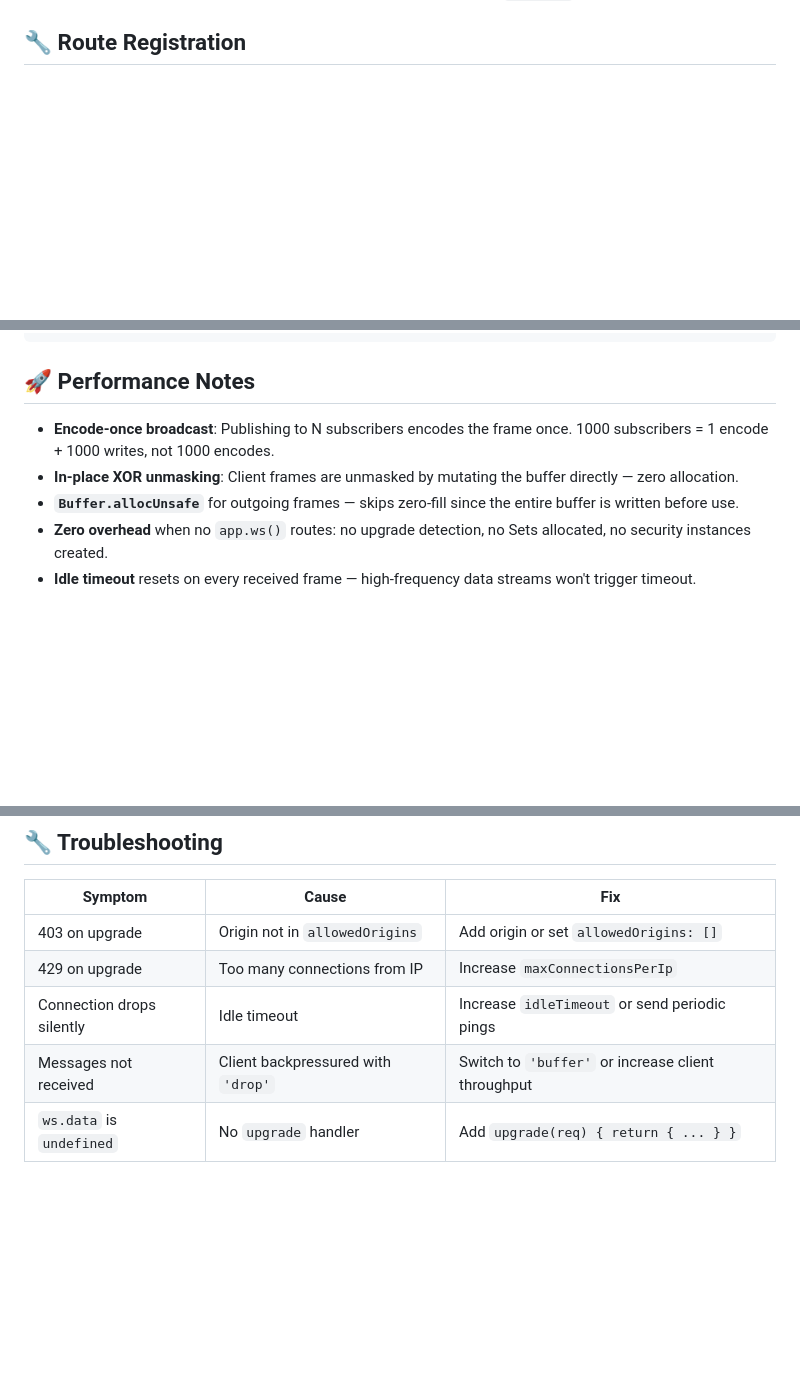
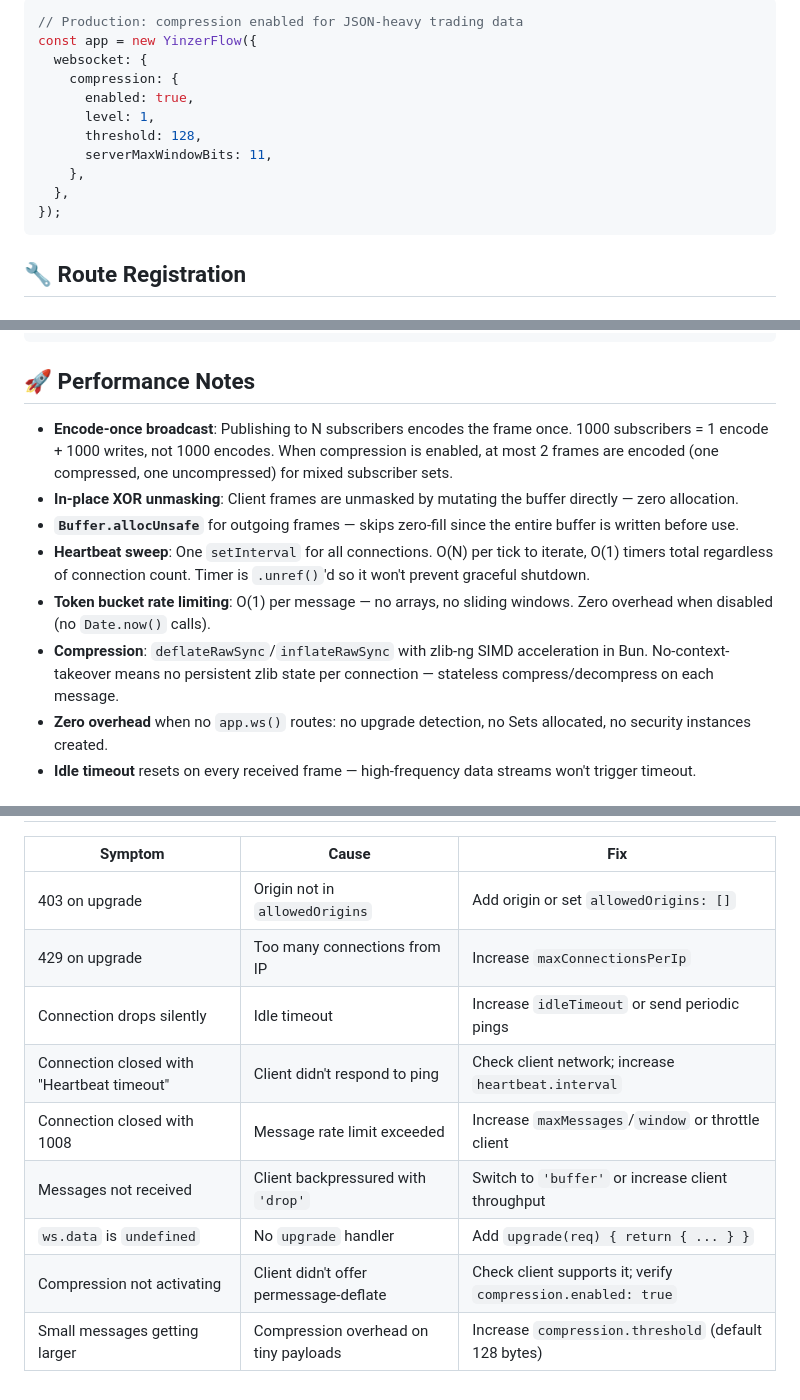
Before and after one commit to yinzers/YinzerFlow, a Markdown page: docs/core/websockets.md, 3 parts joined by grey strips. Drawn GitHub-style; blank space fills up the shorter version.

````diff
--- a/docs/core/websockets.md
+++ b/docs/core/websockets.md
@@ -93,3 +177,16 @@ Maximum bytes to queue before closing the connection (only applies to `'buffer'`
+```typescript
+// Production: compression enabled for JSON-heavy trading data
+const app = new YinzerFlow({
+  websocket: {
+    compression: {
+      enabled: true,
+      level: 1,
+      threshold: 128,
+      serverMaxWindowBits: 11,
+    },
+  },
+});
+```
 
 ## 🔧 Route Registration
 
@@ -312,9 +409,12 @@ await app.listen();
 
 ## 🚀 Performance Notes
 
-- **Encode-once broadcast**: Publishing to N subscribers encodes the frame once. 1000 subscribers = 1 encode + 1000 writes, not 1000 encodes.
+- **Encode-once broadcast**: Publishing to N subscribers encodes the frame once. 1000 subscribers = 1 encode + 1000 writes, not 1000 encodes. When compression is enabled, at most 2 frames are encoded (one compressed, one uncompressed) for mixed subscriber sets.
 - **In-place XOR unmasking**: Client frames are unmasked by mutating the buffer directly — zero allocation.
 - **`Buffer.allocUnsafe`** for outgoing frames — skips zero-fill since the entire buffer is written before use.
+- **Heartbeat sweep**: One `setInterval` for all connections. O(N) per tick to iterate, O(1) timers total regardless of connection count. Timer is `.unref()`'d so it won't prevent graceful shutdown.
+- **Token bucket rate limiting**: O(1) per message — no arrays, no sliding windows. Zero overhead when disabled (no `Date.now()` calls).
+- **Compression**: `deflateRawSync`/`inflateRawSync` with zlib-ng SIMD acceleration in Bun. No-context-takeover means no persistent zlib state per connection — stateless compress/decompress on each message.
 - **Zero overhead** when no `app.ws()` routes: no upgrade detection, no Sets allocated, no security instances created.
 - **Idle timeout** resets on every received frame — high-frequency data streams won't trigger timeout.
 
@@ -339,5 +439,9 @@ await app.listen();
 | 403 on upgrade | Origin not in `allowedOrigins` | Add origin or set `allowedOrigins: []` |
 | 429 on upgrade | Too many connections from IP | Increase `maxConnectionsPerIp` |
 | Connection drops silently | Idle timeout | Increase `idleTimeout` or send periodic pings |
+| Connection closed with "Heartbeat timeout" | Client didn't respond to ping | Check client network; increase `heartbeat.interval` |
+| Connection closed with 1008 | Message rate limit exceeded | Increase `maxMessages`/`window` or throttle client |
 | Messages not received | Client backpressured with `'drop'` | Switch to `'buffer'` or increase client throughput |
 | `ws.data` is `undefined` | No `upgrade` handler | Add `upgrade(req) { return { ... } }` |
+| Compression not activating | Client didn't offer permessage-deflate | Check client supports it; verify `compression.enabled: true` |
+| Small messages getting larger | Compression overhead on tiny payloads | Increase `compression.threshold` (default 128 bytes) |
````
Also changed, not shown: other parts of docs/core/websockets.md (+84 -0 lines).
